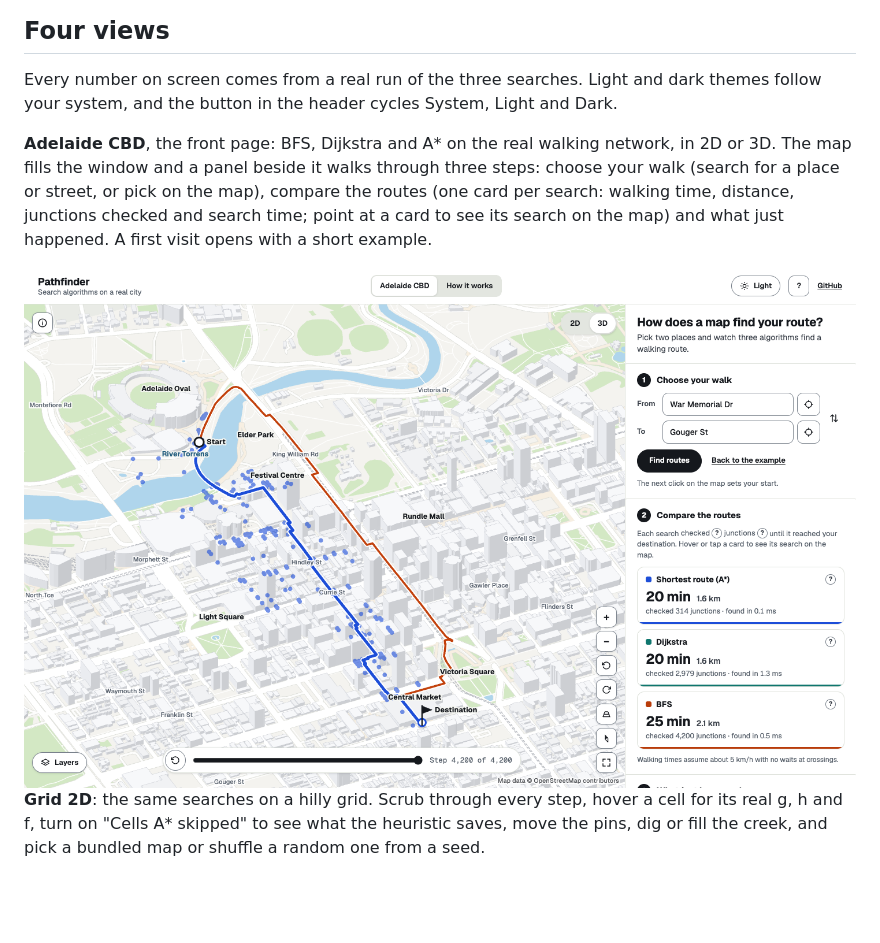
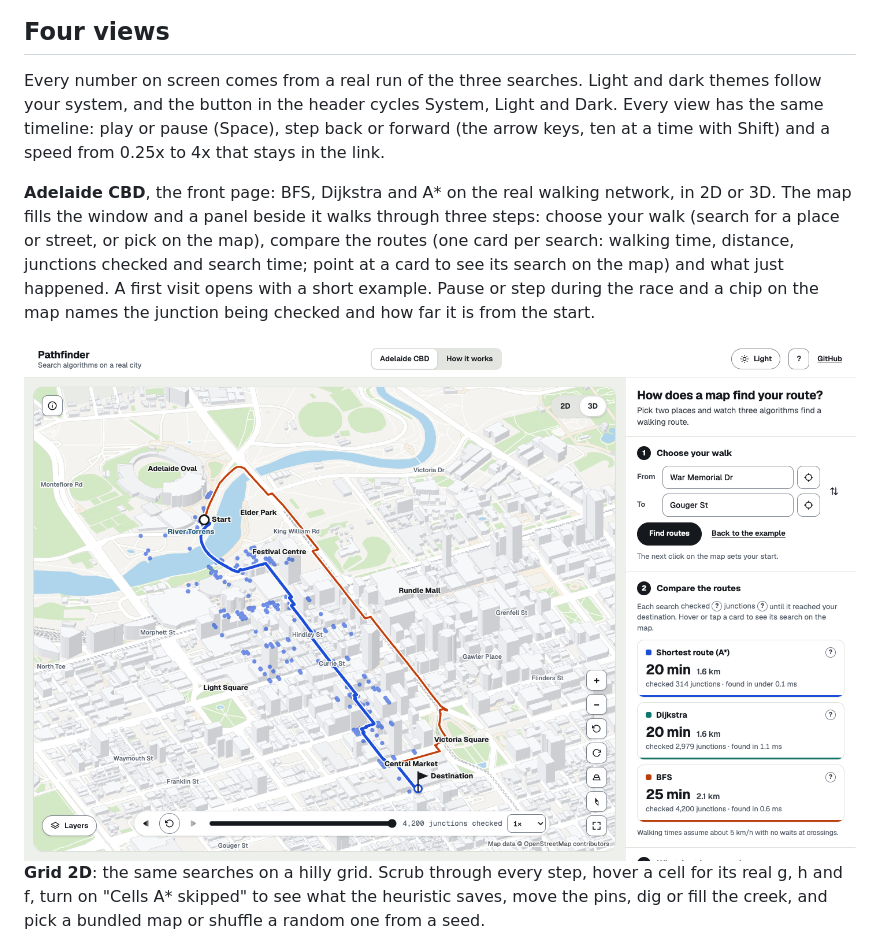
Before and after one commit to Agrim1305/Pathfinder, a Markdown page: README.md, the part around the change. Drawn GitHub-style; pictures changed too: docs/screenshots/adelaide-light.png; blank space fills up the shorter version.

```diff
--- a/README.md
+++ b/README.md
@@ -29,14 +29,17 @@ the same length, and A\* finds that best route while expanding **59% fewer nodes
 ## Four views
 
 Every number on screen comes from a real run of the three searches. Light and dark themes
-follow your system, and the button in the header cycles System, Light and Dark.
+follow your system, and the button in the header cycles System, Light and Dark. Every view
+has the same timeline: play or pause (Space), step back or forward (the arrow keys, ten at a
+time with Shift) and a speed from 0.25x to 4x that stays in the link.
 
 **Adelaide CBD**, the front page: BFS, Dijkstra and A\* on the real walking network, in 2D
 or 3D. The map fills the window and a panel beside it walks through three steps: choose
 your walk (search for a place or street, or pick on the map), compare the routes (one card
 per search: walking time, distance, junctions checked and search time; point at a card to
 see its search on the map) and what just happened. A first visit opens with a short
-example.
+example. Pause or step during the race and a chip on the map names the junction being
+checked and how far it is from the start.
 
 <picture>
   <source media="(prefers-color-scheme: dark)" srcset="docs/screenshots/adelaide-dark.png">
```
Also changed, not shown: ARCHITECTURE.md (+11 -3 lines), docs/screenshots/adelaide-dark.png, 10 other files.
